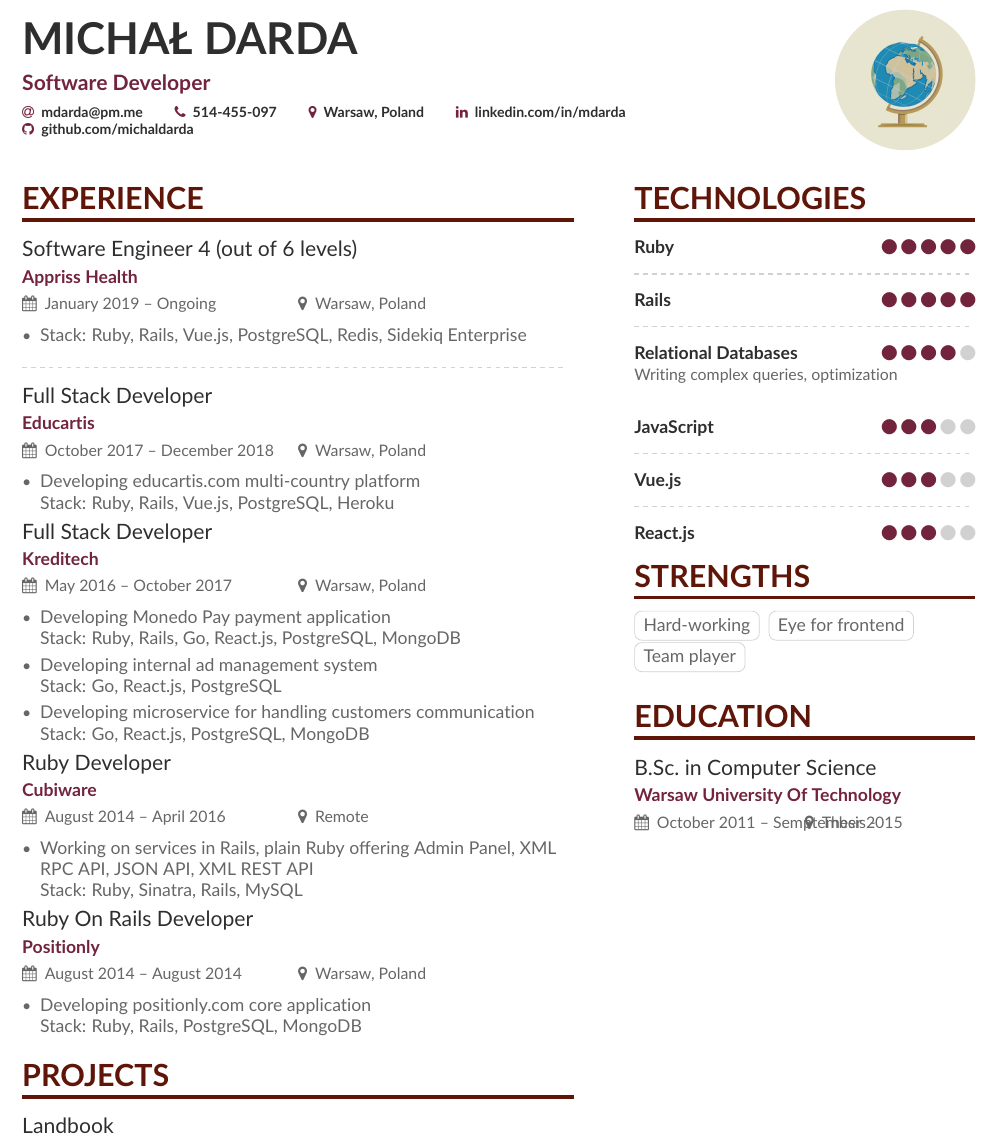
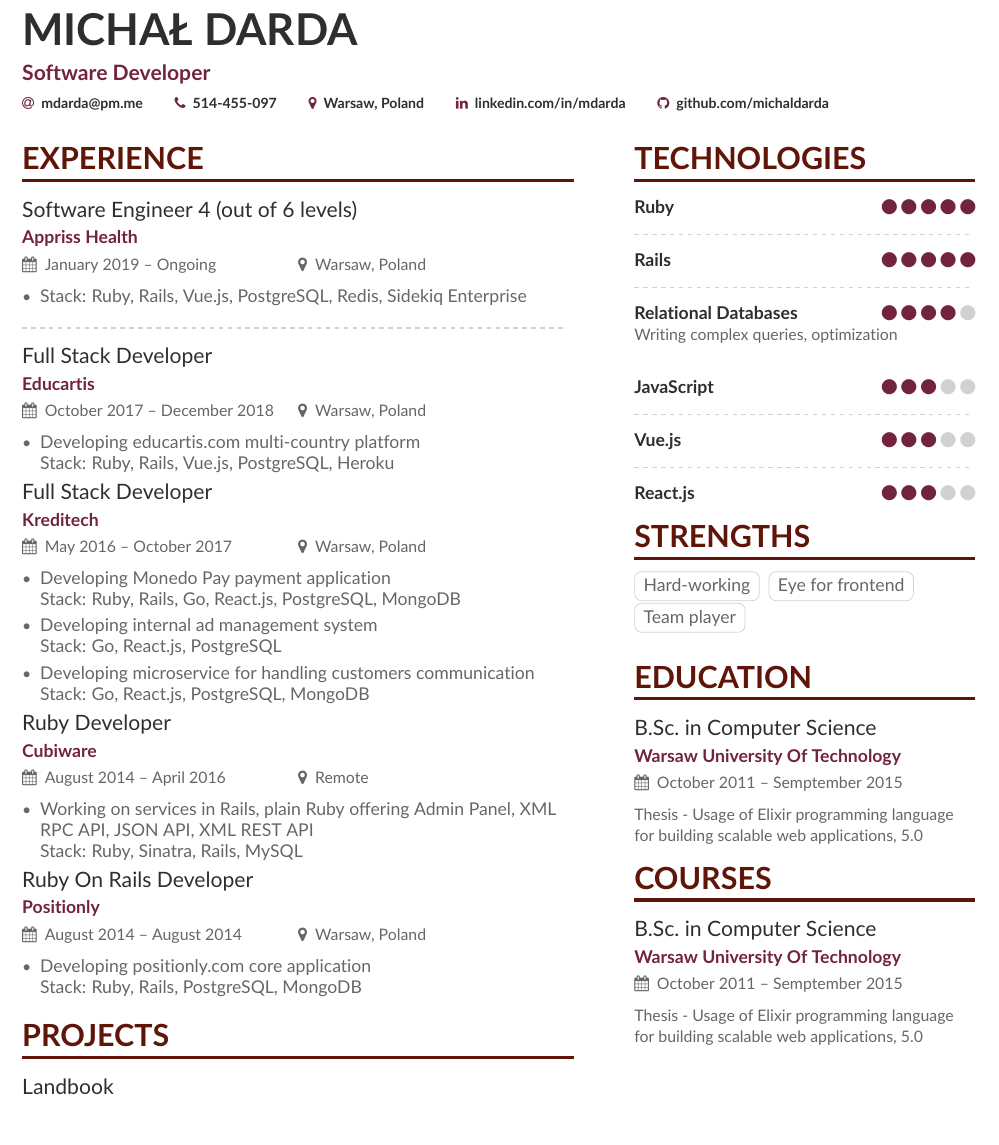
Before and after one commit to michaldarda/cv, a LaTeX CV (cv.tex, which reads sidebar.tex): part of the page, cut so that both start at the same text. Compiled offline with pdfLaTeX.

```diff
--- a/cv.tex
+++ b/cv.tex
@@ -92,7 +92,7 @@
 %% You can always just use \marginpar{...} if you do
 %% not need to align the top of the contents to any
 %% \cvsection title in the "main" bar.
-\cvsection[sample-p1sidebar]{Experience}
+\cvsection[sidebar]{Experience}
 
 \cvevent{Software Engineer 4 (out of 6 levels)}{Appriss Health}{January 2019 -- Ongoing}{Warsaw, Poland}
 \begin{itemize}
--- a/sample-p1sidebar.tex
+++ b/sidebar.tex
@@ -31,4 +31,10 @@
 
 \cvsection{Education}
 
-\cvevent{B.Sc.\ in Computer Science}{Warsaw University Of Technology}{October 2011 -- Semptember 2015}{Thesis - }
+\cvevent{B.Sc.\ in Computer Science}{Warsaw University Of Technology}{October 2011 -- Semptember 2015}{}
+{\small Thesis - Usage of Elixir programming language for building scalable web applications, 5.0}
+
+\cvsection{Courses}
+
+\cvevent{B.Sc.\ in Computer Science}{Warsaw University Of Technology}{October 2011 -- Semptember 2015}{}
+{\small Thesis - Usage of Elixir programming language for building scalable web applications, 5.0}
```
Also changed, not shown: page2sidebar.tex (deleted, +0 -10 lines), cv.tex (2 more changed lines).
